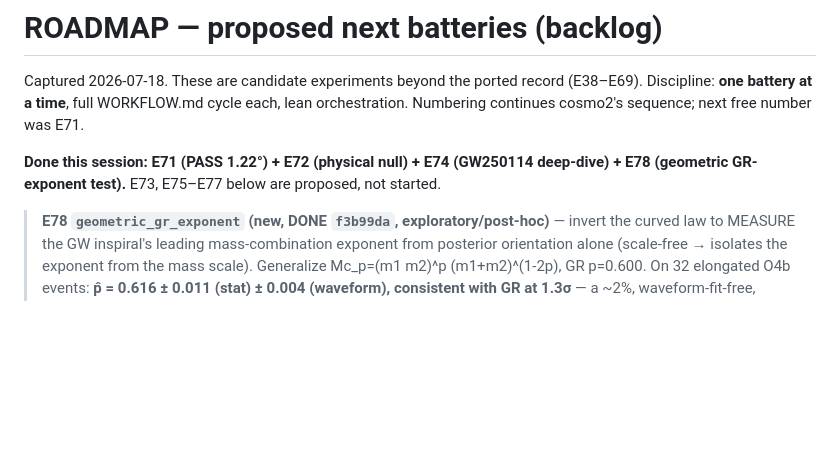
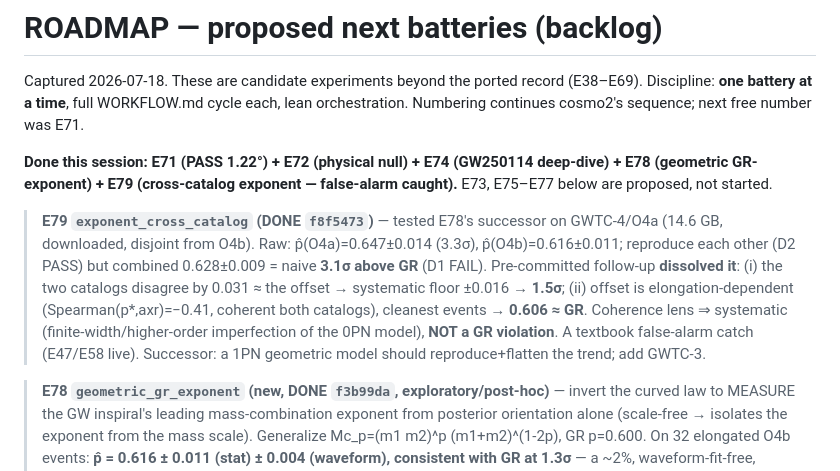
Before and after one commit to kunalb541/GW, a Markdown page: docs/ROADMAP.md, the part around the change. GitHub-like rendering; blank space fills up the shorter version.

Commit message:
docs: add E79 cross-catalog exponent (false-alarm caught) to ROADMAP
Co-Authored-By: Claude Opus 4.8 <noreply@anthropic.com>

```diff
--- a/docs/ROADMAP.md
+++ b/docs/ROADMAP.md
@@ -4,7 +4,9 @@ Captured 2026-07-18. These are candidate experiments beyond the ported record (E
 Discipline: **one battery at a time**, full WORKFLOW.md cycle each, lean orchestration.
 Numbering continues cosmo2's sequence; next free number was E71.
 
-**Done this session: E71 (PASS 1.22°) + E72 (physical null) + E74 (GW250114 deep-dive) + E78 (geometric GR-exponent test).** E73, E75–E77 below are proposed, not started.
+**Done this session: E71 (PASS 1.22°) + E72 (physical null) + E74 (GW250114 deep-dive) + E78 (geometric GR-exponent) + E79 (cross-catalog exponent — false-alarm caught).** E73, E75–E77 below are proposed, not started.
+
+> **E79 `exponent_cross_catalog` (DONE `f8f5473`)** — tested E78's successor on GWTC-4/O4a (14.6 GB, downloaded, disjoint from O4b). Raw: p̂(O4a)=0.647±0.014 (3.3σ), p̂(O4b)=0.616±0.011; reproduce each other (D2 PASS) but combined 0.628±0.009 = naive **3.1σ above GR** (D1 FAIL). Pre-committed follow-up **dissolved it**: (i) the two catalogs disagree by 0.031 ≈ the offset → systematic floor ±0.016 → **1.5σ**; (ii) offset is elongation-dependent (Spearman(p*,axr)=−0.41, coherent both catalogs), cleanest events → **0.606 ≈ GR**. Coherence lens ⇒ systematic (finite-width/higher-order imperfection of the 0PN model), **NOT a GR violation**. A textbook false-alarm catch (E47/E58 live). Successor: a 1PN geometric model should reproduce+flatten the trend; add GWTC-3.
 
 > **E78 `geometric_gr_exponent` (new, DONE `f3b99da`, exploratory/post-hoc)** — invert the curved law to MEASURE the GW inspiral's leading mass-combination exponent from posterior orientation alone (scale-free → isolates the exponent from the mass scale). Generalize Mc_p=(m1 m2)^p (m1+m2)^(1-2p), GR p=0.600. On 32 elongated O4b events: **p̂ = 0.616 ± 0.011 (stat) ± 0.004 (waveform), consistent with GR at 1.3σ** — a ~2%, waveform-fit-free, methodologically-independent test of GR (a deviation would signal dipole radiation / varying-G). Estimator injection-verified unbiased. Successor (preregisterable): the fitted exponent is reproducible across GWTC-3/O4a/O4b and = 0.600 (needs those catalogs re-scored).
 
```
